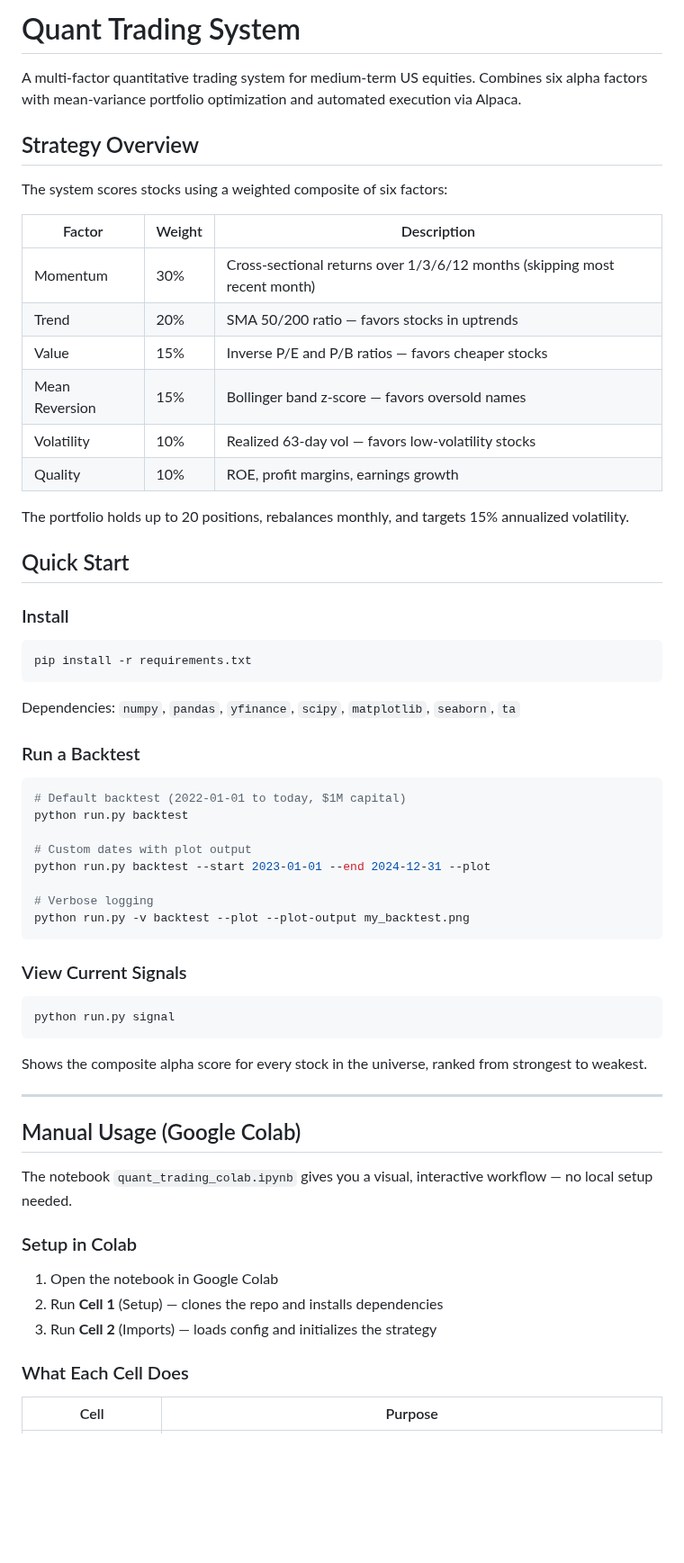
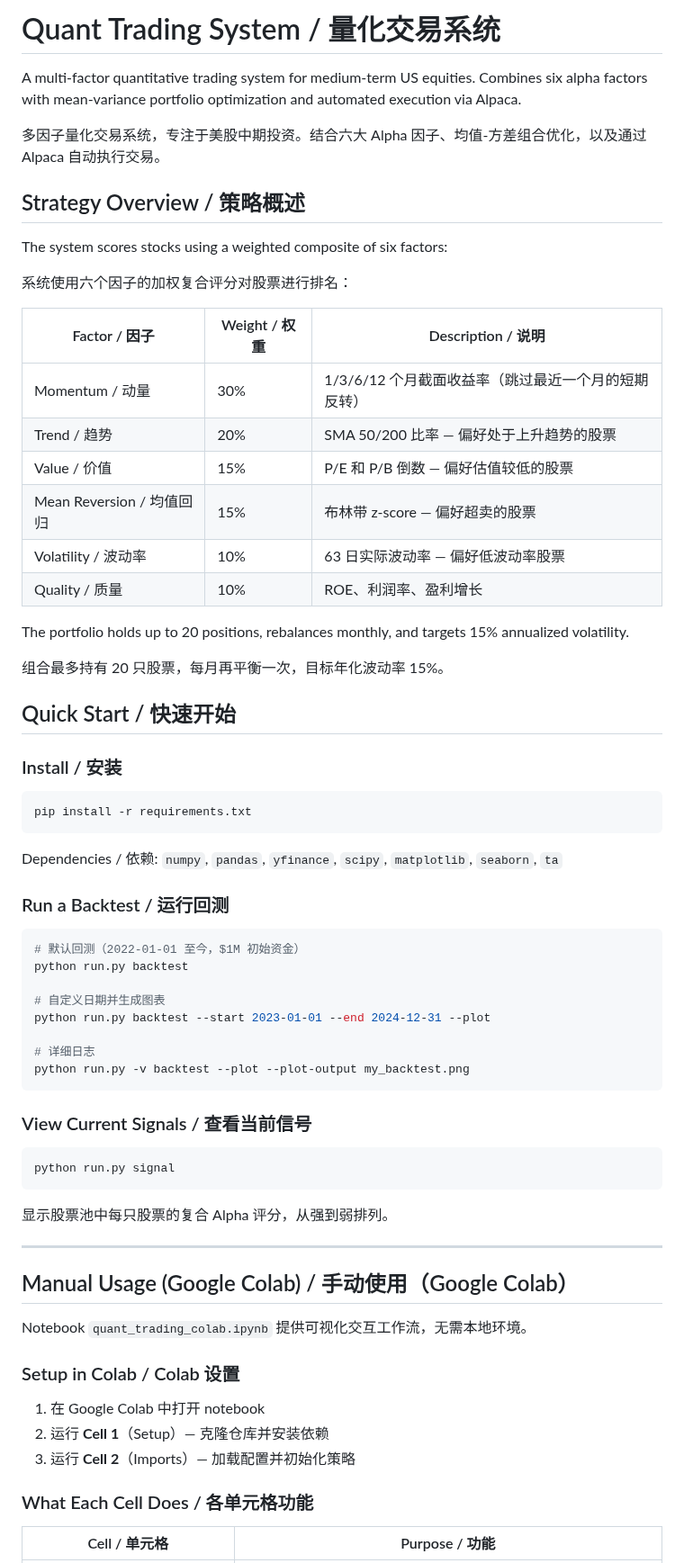
Before and after one commit to yingwang/trade, a Markdown page: README.md, the part around one of its changes. Shown at 90% size. Rendered like a GitHub page; blank space fills up the shorter version.

````diff
--- a/README.md
+++ b/README.md
@@ -1,66 +1,72 @@
-# Quant Trading System
+# Quant Trading System / 量化交易系统
 
 A multi-factor quantitative trading system for medium-term US equities. Combines six alpha factors with mean-variance portfolio optimization and automated execution via Alpaca.
 
-## Strategy Overview
+多因子量化交易系统，专注于美股中期投资。结合六大 Alpha 因子、均值-方差组合优化，以及通过 Alpaca 自动执行交易。
+
+## Strategy Overview / 策略概述
 
 The system scores stocks using a weighted composite of six factors:
 
-| Factor | Weight | Description |
+系统使用六个因子的加权复合评分对股票进行排名：
+
+| Factor / 因子 | Weight / 权重 | Description / 说明 |
 |--------|--------|-------------|
-| Momentum | 30% | Cross-sectional returns over 1/3/6/12 months (skipping most recent month) |
-| Trend | 20% | SMA 50/200 ratio — favors stocks in uptrends |
-| Value | 15% | Inverse P/E and P/B ratios — favors cheaper stocks |
-| Mean Reversion | 15% | Bollinger band z-score — favors oversold names |
-| Volatility | 10% | Realized 63-day vol — favors low-volatility stocks |
-| Quality | 10% | ROE, profit margins, earnings growth |
+| Momentum / 动量 | 30% | 1/3/6/12 个月截面收益率（跳过最近一个月的短期反转） |
+| Trend / 趋势 | 20% | SMA 50/200 比率 — 偏好处于上升趋势的股票 |
+| Value / 价值 | 15% | P/E 和 P/B 倒数 — 偏好估值较低的股票 |
+| Mean Reversion / 均值回归 | 15% | 布林带 z-score — 偏好超卖的股票 |
+| Volatility / 波动率 | 10% | 63 日实际波动率 — 偏好低波动率股票 |
+| Quality / 质量 | 10% | ROE、利润率、盈利增长 |
 
 The portfolio holds up to 20 positions, rebalances monthly, and targets 15% annualized volatility.
 
-## Quick Start
+组合最多持有 20 只股票，每月再平衡一次，目标年化波动率 15%。
 
-### Install
+## Quick Start / 快速开始
+
+### Install / 安装
 
 ```bash
 pip install -r requirements.txt
 ```
 
-Dependencies: `numpy`, `pandas`, `yfinance`, `scipy`, `matplotlib`, `seaborn`, `ta`
+Dependencies / 依赖: `numpy`, `pandas`, `yfinance`, `scipy`, `matplotlib`, `seaborn`, `ta`
 
-### Run a Backtest
+### Run a Backtest / 运行回测
 
 ```bash
-# Default backtest (2022-01-01 to today, $1M capital)
+# 默认回测（2022-01-01 至今，$1M 初始资金）
 python run.py backtest
 
-# Custom dates with plot output
+# 自定义日期并生成图表
 python run.py backtest --start 2023-01-01 --end 2024-12-31 --plot
 
-# Verbose logging
+# 详细日志
 python run.py -v backtest --plot --plot-output my_backtest.png
 ```
 
-### View Current Signals
+### View Current Signals / 查看当前信号
 
 ```bash
 python run.py signal
 ```
 
-Shows the composite alpha score for every stock in the universe, ranked from strongest to weakest.
+显示股票池中每只股票的复合 Alpha 评分，从强到弱排列。
 
 ---
 
-## Manual Usage (Google Colab)
+## Manual Usage (Google Colab) / 手动使用（Google Colab）
 
-The notebook `quant_trading_colab.ipynb` gives you a visual, interactive workflow — no local setup needed.
+Notebook `quant_trading_colab.ipynb` 提供可视化交互工作流，无需本地环境。
 
-### Setup in Colab
+### Setup in Colab / Colab 设置
 
-1. Open the notebook in Google Colab
-2. Run **Cell 1** (Setup) — clones the repo and installs dependencies
-3. Run **Cell 2** (Imports) — loads config and initializes the strategy
+1. 在 Google Colab 中打开 notebook
+2. 运行 **Cell 1**（Setup）— 克隆仓库并安装依赖
+3. 运行 **Cell 2**（Imports）— 加载配置并初始化策略
 
-### What Each Cell Does
+### What Each Cell Does / 各单元格功能
 
-| Cell | Purpose |
+| Cell / 单元格 | Purpose / 功能 |
 |------|---------|
````
Also changed, not shown: other parts of README.md (+87 -87 lines).
